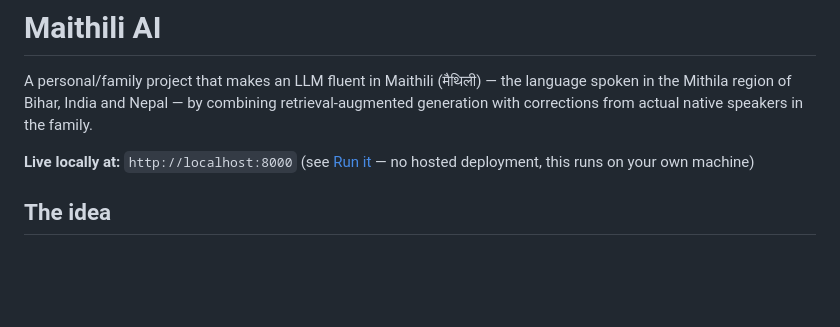
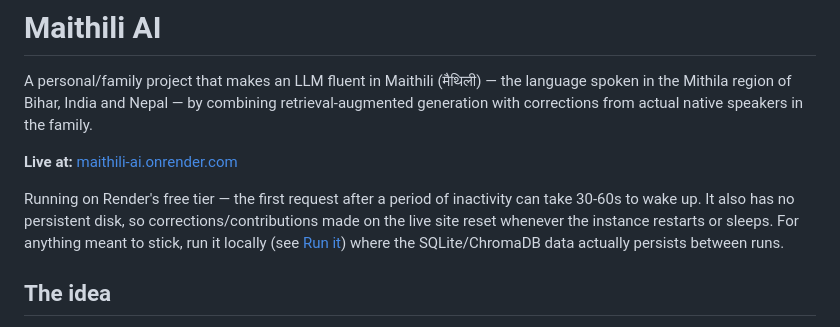
Before and after one commit to seepiii/maithili-ai, a Markdown page: README.md, the part around the change. Rendered like a GitHub page; blank space fills up the shorter version.

Commit message:
Add live deployment link to README
Co-Authored-By: Claude Sonnet 5 <noreply@anthropic.com>
Claude-Session: https://claude.ai/code/session_01SBVLhcJmU1R6cJT16oHovp

```diff
--- a/README.md
+++ b/README.md
@@ -5,8 +5,14 @@ the language spoken in the Mithila region of Bihar, India and Nepal — by
 combining retrieval-augmented generation with corrections from actual
 native speakers in the family.
 
-**Live locally at:** `http://localhost:8000` (see [Run it](#run-it) — no
-hosted deployment, this runs on your own machine)
+**Live at:** [maithili-ai.onrender.com](https://maithili-ai.onrender.com)
+
+Running on Render's free tier — the first request after a period of
+inactivity can take 30-60s to wake up. It also has no persistent disk,
+so corrections/contributions made on the live site reset whenever the
+instance restarts or sleeps. For anything meant to stick, run it locally
+(see [Run it](#run-it)) where the SQLite/ChromaDB data actually persists
+between runs.
 
 ## The idea
 
```
